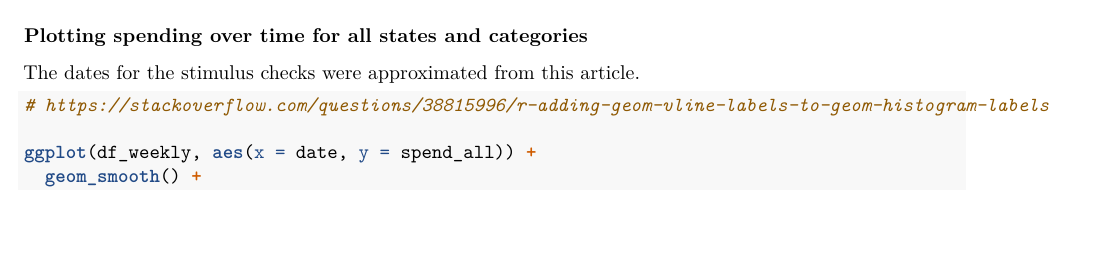
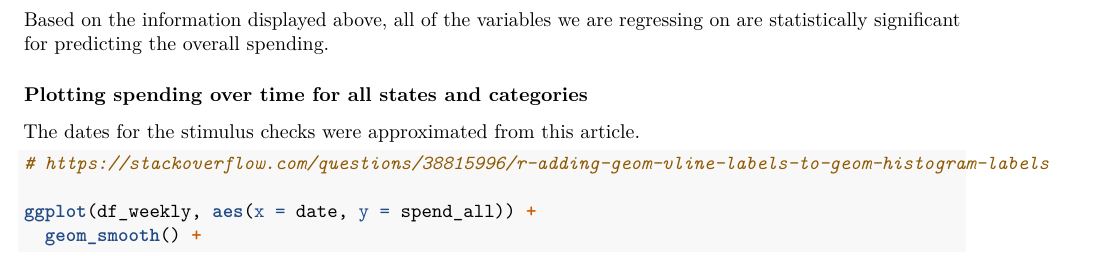
Before and after one commit to swapnilsethi/DTSC_5301_Project_Economics, an R Markdown document (DTSC_5301_Project.Rmd): part of page 4 of 5, cut at the place of the change, the shorter picture padded with empty space. Rendered offline with R 4.5, knitr and Pandoc, then LaTeX, with nearby package versions; some code elsewhere in the file could not run offline.

Commit message:
Small amount of cleanup

````diff
--- a/DTSC_5301_Project.Rmd
+++ b/DTSC_5301_Project.Rmd
@@ -167,9 +167,8 @@ summary(lm)
 ```
 ### Summarize the Model
 
-```{r}
+Based on the information displayed above, all of the variables we are regressing on are statistically significant for predicting the overall spending.
 
-```
 
 ### Plotting spending over time for all states and categories
 
````
